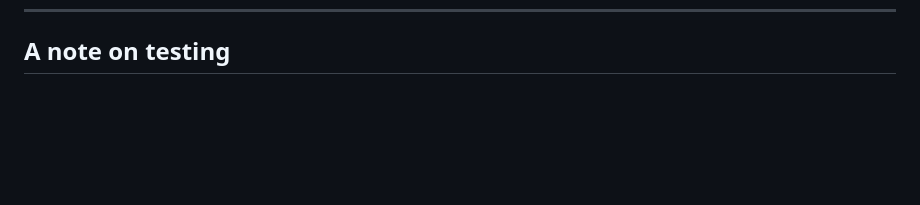
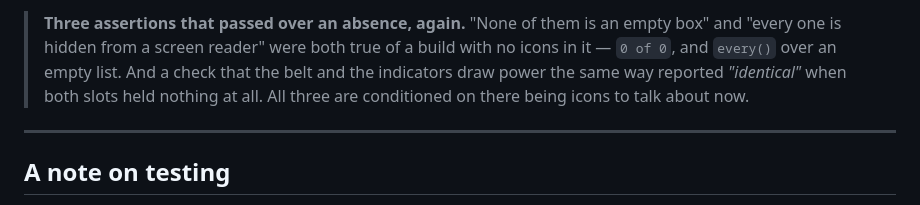
Before and after one commit to khoix/The-Optimization-Problem, a Markdown page: RELEASE_NOTES.md, the part around one of its changes. GitHub-like rendering; blank space fills up the shorter version.

Commit message:
Release notes: M48
Co-Authored-By: Claude Opus 5 <noreply@anthropic.com>
Claude-Session: https://claude.ai/code/session_018FK8LuLprPdTGKHvFu7W28

```diff
--- a/RELEASE_NOTES.md
+++ b/RELEASE_NOTES.md
@@ -2431,3 +2518,12 @@ on the first click without asking.
+> **Three assertions that passed over an absence, again.** "None of them is an
+> empty box" and "every one is hidden from a screen reader" were both true of a
+> build with no icons in it — `0 of 0`, and `every()` over an empty list. And a
+> check that the belt and the indicators draw power the same way reported
+> *"identical"* when both slots held nothing at all. All three are conditioned on
+> there being icons to talk about now.
+
+---
+
 ## A note on testing
 
 Several fixes in this history were found only after a green test was distrusted.
```
Also changed, not shown: other parts of RELEASE_NOTES.md (+87 -0 lines).
